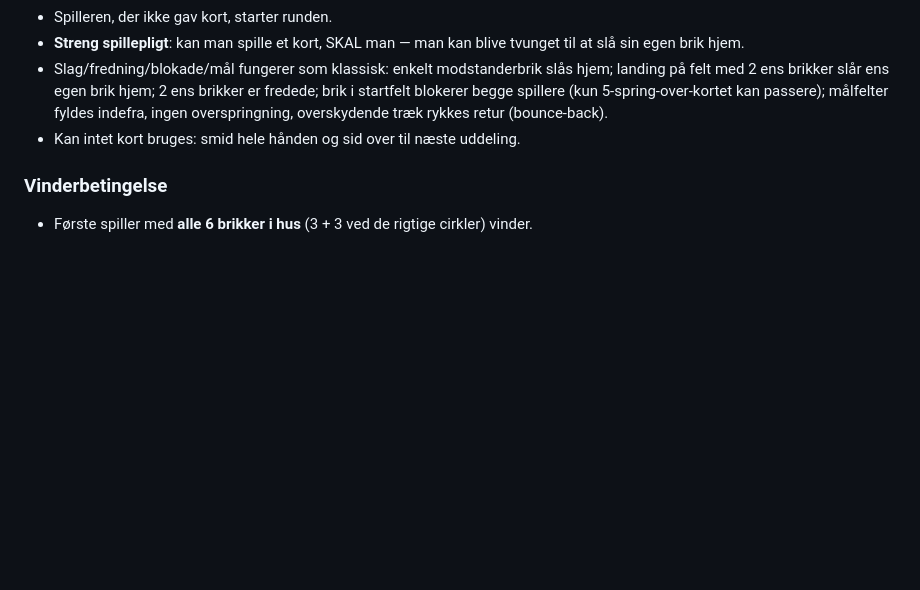
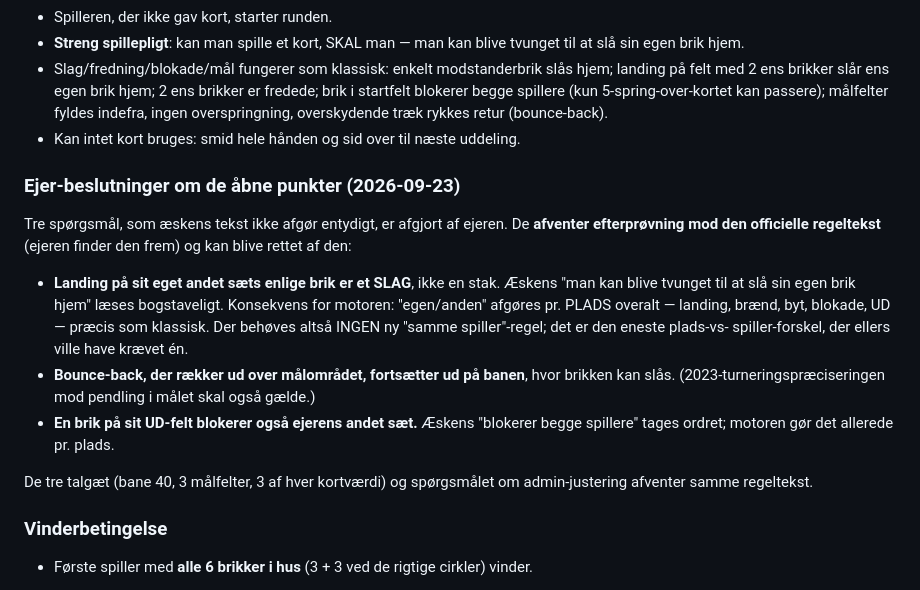
Before and after one commit to cvejleaa/Partners, a Markdown page: docs/partners-varianter.md, the part around the change. GitHub-like rendering; blank space fills up the shorter version.

Commit message:
Duo: tre ejer-beslutninger skrevet ind — og den farligste aendring udgaar
Ejeren afgjorde tre spoergsmaal, aesken ikke afgoer entydigt:
- landing paa eget andet saets enlige brik er et SLAG, ikke en stak
- bounce-back ud over maalomraadet fortsaetter ud paa banen
- en brik paa sit UD-felt blokerer ogsaa ejerens andet saet

Det foerste er det vigtige for koden. Begge plan-gennemgange havde peget paa
"egen/anden brik" som den farligste aendring, fordi Duos to saet deler farve
og derfor maaske skulle vaere "samme side" ved landing — mens byt SKULLE
forblive pr. plads. Med "slag" er der ingen forskel: alt afgoeres pr. PLADS,
praecis som motoren goer i dag. Trinnet udgaar helt.

Alle tre afventer efterproevning mod den officielle regeltekst, som ejeren
finder frem. Ingen kode foer den er set — de tre talgaet og admin-spoergsmaalet
afhaenger af samme tekst.

Ren dokumentation.

Co-Authored-By: Claude Fable 5.1 <noreply@anthropic.com>
Claude-Session: https://claude.ai/code/session_01KuaYLp57SdPv8zZEYmmZFF

```diff
--- a/docs/partners-varianter.md
+++ b/docs/partners-varianter.md
@@ -326,6 +326,27 @@ spilletid ca. 15-45 min. 1 mod 1, ingen hold — "man er sin egen partner".
   overspringning, overskydende træk rykkes retur (bounce-back).
 - Kan intet kort bruges: smid hele hånden og sid over til næste uddeling.
 
+### Ejer-beslutninger om de åbne punkter (2026-09-23)
+
+Tre spørgsmål, som æskens tekst ikke afgør entydigt, er afgjort af ejeren.
+De **afventer efterprøvning mod den officielle regeltekst** (ejeren finder
+den frem) og kan blive rettet af den:
+
+- **Landing på sit eget andet sæts enlige brik er et SLAG**, ikke en stak.
+  Æskens "man kan blive tvunget til at slå sin egen brik hjem" læses
+  bogstaveligt. Konsekvens for motoren: "egen/anden" afgøres pr. PLADS
+  overalt — landing, brænd, byt, blokade, UD — præcis som klassisk. Der
+  behøves altså INGEN ny "samme spiller"-regel; det er den eneste plads-vs-
+  spiller-forskel, der ellers ville have krævet én.
+- **Bounce-back, der rækker ud over målområdet, fortsætter ud på banen**, hvor
+  brikken kan slås. (2023-turneringspræciseringen mod pendling i målet skal
+  også gælde.)
+- **En brik på sit UD-felt blokerer også ejerens andet sæt.** Æskens "blokerer
+  begge spillere" tages ordret; motoren gør det allerede pr. plads.
+
+De tre talgæt (bane 40, 3 målfelter, 3 af hver kortværdi) og spørgsmålet om
+admin-justering afventer samme regeltekst.
+
 ### Vinderbetingelse
 
 - Første spiller med **alle 6 brikker i hus** (3 + 3 ved de rigtige cirkler)
```
